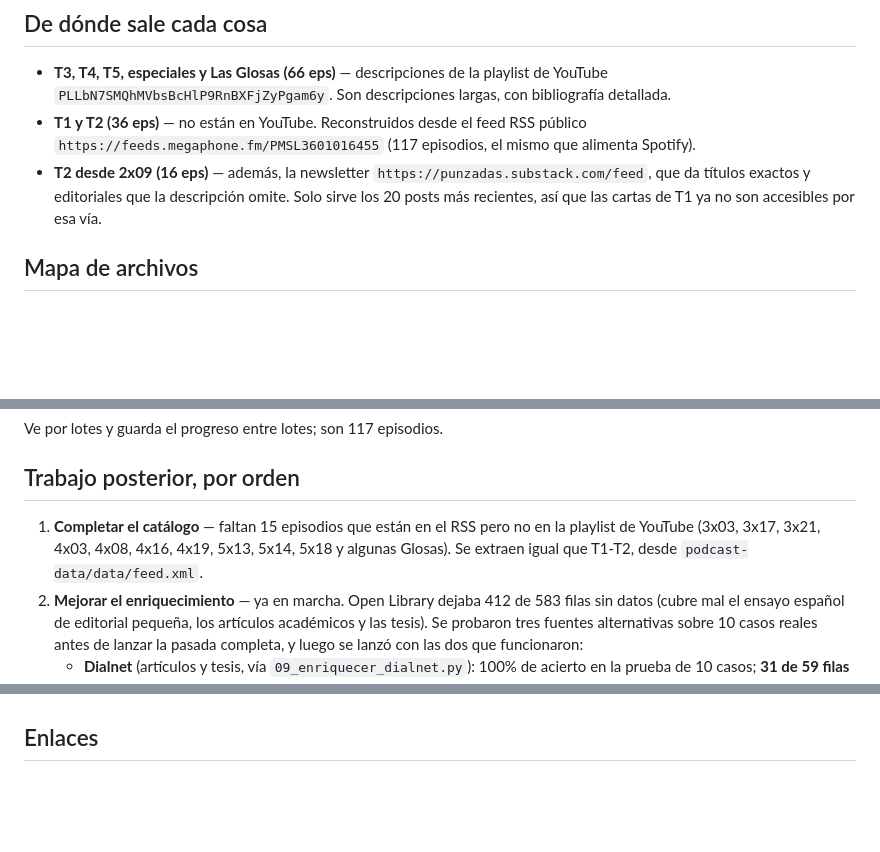
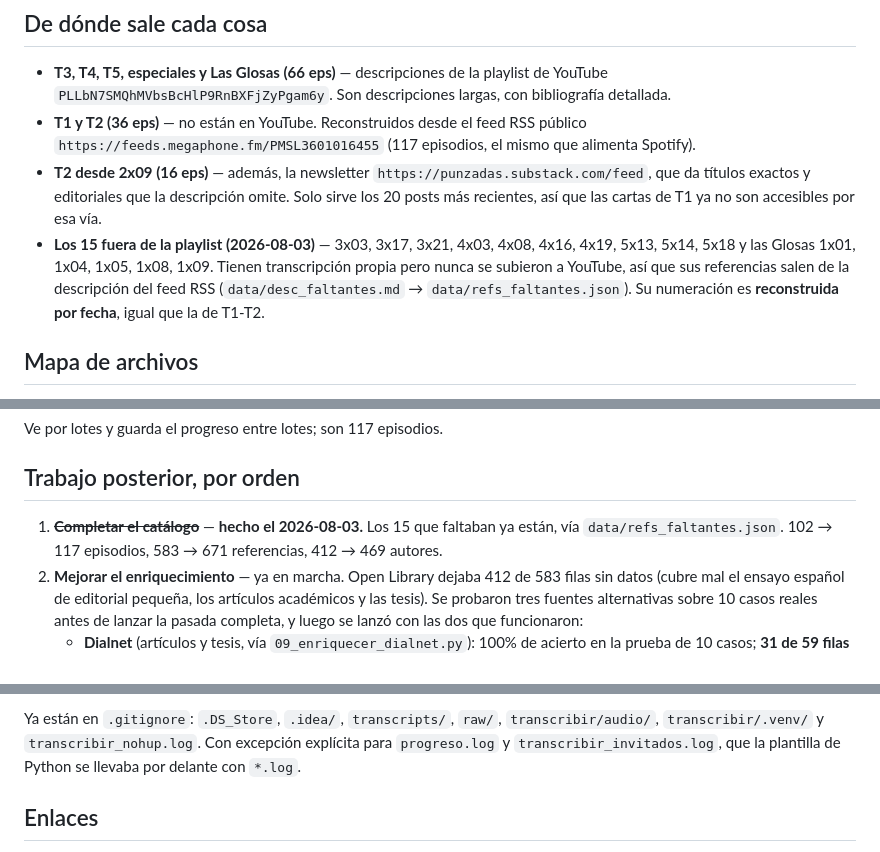
Before and after one commit to maramotto/punzadassonoras, a Markdown page: CLAUDE.md, 3 parts joined by grey strips. GitHub-like rendering; blank space fills up the shorter version.

```diff
--- a/CLAUDE.md
+++ b/CLAUDE.md
@@ -31,6 +32,11 @@ Barthes es el eje del podcast: 55 menciones, presente en las cinco temporadas. E
 - **T2 desde 2x09 (16 eps)** — además, la newsletter `https://punzadas.substack.com/feed`,
   que da títulos exactos y editoriales que la descripción omite. Solo sirve los 20 posts más
   recientes, así que las cartas de T1 ya no son accesibles por esa vía.
+- **Los 15 fuera de la playlist (2026-08-03)** — 3x03, 3x17, 3x21, 4x03, 4x08, 4x16, 4x19,
+  5x13, 5x14, 5x18 y las Glosas 1x01, 1x04, 1x05, 1x08, 1x09. Tienen transcripción propia pero
+  nunca se subieron a YouTube, así que sus referencias salen de la descripción del feed RSS
+  (`data/desc_faltantes.md` → `data/refs_faltantes.json`). Su numeración es **reconstruida por
+  fecha**, igual que la de T1-T2.
 
 ## Mapa de archivos
 
@@ -153,9 +174,8 @@ Ve por lotes y guarda el progreso entre lotes; son 117 episodios.
 
 ## Trabajo posterior, por orden
 
-1. **Completar el catálogo** — faltan 15 episodios que están en el RSS pero no en la playlist
-   de YouTube (3x03, 3x17, 3x21, 4x03, 4x08, 4x16, 4x19, 5x13, 5x14, 5x18 y algunas Glosas).
-   Se extraen igual que T1-T2, desde `podcast-data/data/feed.xml`.
+1. ~~**Completar el catálogo**~~ — **hecho el 2026-08-03.** Los 15 que faltaban ya están, vía
+   `data/refs_faltantes.json`. 102 → 117 episodios, 583 → 671 referencias, 412 → 469 autores.
 2. **Mejorar el enriquecimiento** — ya en marcha. Open Library dejaba 412 de 583 filas sin datos
    (cubre mal el ensayo español de editorial pequeña, los artículos académicos y las tesis). Se
    probaron tres fuentes alternativas sobre 10 casos reales antes de lanzar la pasada completa, y
@@ -253,3 +301,6 @@ y `podcast-data/transcribir/transcripciones/`.
+Ya están en `.gitignore`: `.DS_Store`, `.idea/`, `transcripts/`, `raw/`, `transcribir/audio/`,
+`transcribir/.venv/` y `transcribir_nohup.log`. Con excepción explícita para `progreso.log` y
+`transcribir_invitados.log`, que la plantilla de Python se llevaba por delante con `*.log`.
 
 ## Enlaces
 
```
Also changed, not shown: other parts of CLAUDE.md (+75 -31 lines).
